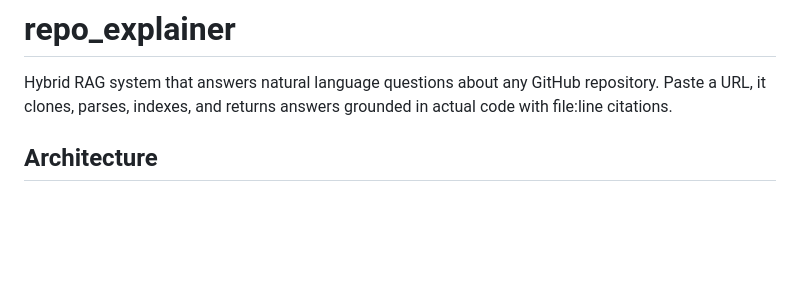
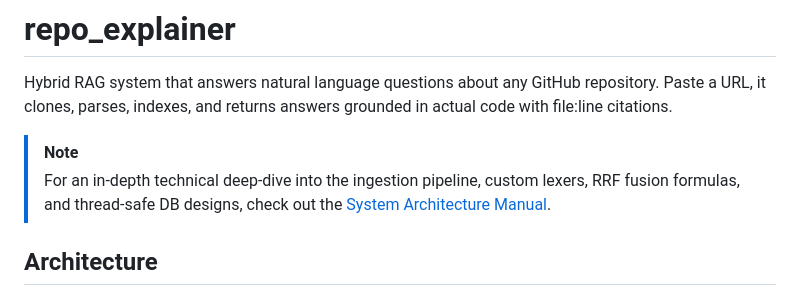
Before and after one commit to jyoti-pokhrel/repo-explainer, a Markdown page: README.md, the part around the change. GitHub-like rendering; blank space fills up the shorter version.

Commit message:
docs: add comprehensive system architecture and pipeline manual

```diff
--- a/README.md
+++ b/README.md
@@ -1,6 +1,9 @@
 # repo_explainer
 
 Hybrid RAG system that answers natural language questions about any GitHub repository. Paste a URL, it clones, parses, indexes, and returns answers grounded in actual code with file:line citations.
+
+> [!NOTE]
+> For an in-depth technical deep-dive into the ingestion pipeline, custom lexers, RRF fusion formulas, and thread-safe DB designs, check out the [System Architecture Manual](docs/architecture.md).
 
 ## Architecture
 
```
Also changed, not shown: docs/architecture.md (added, +206 -0 lines), docs/implementation_plan.md (deleted, +0 -360 lines).
